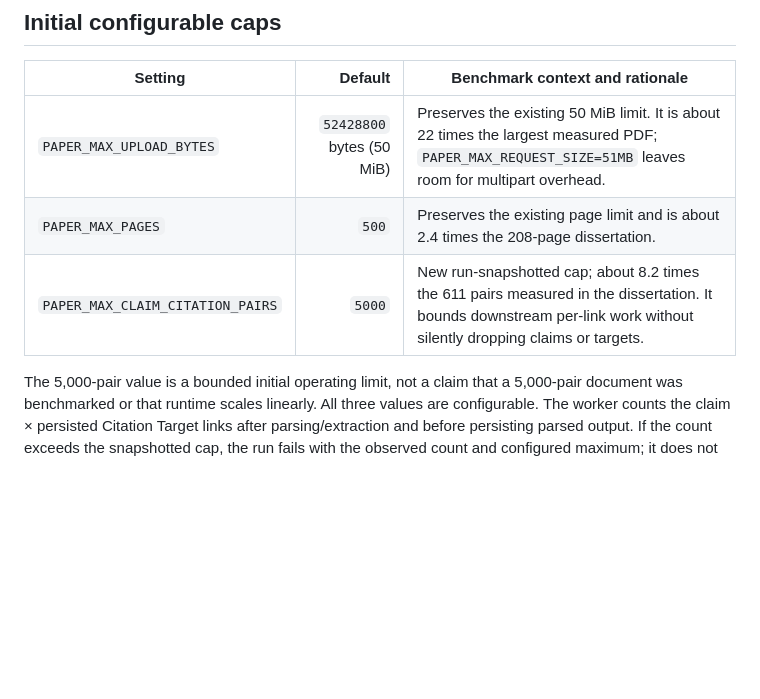
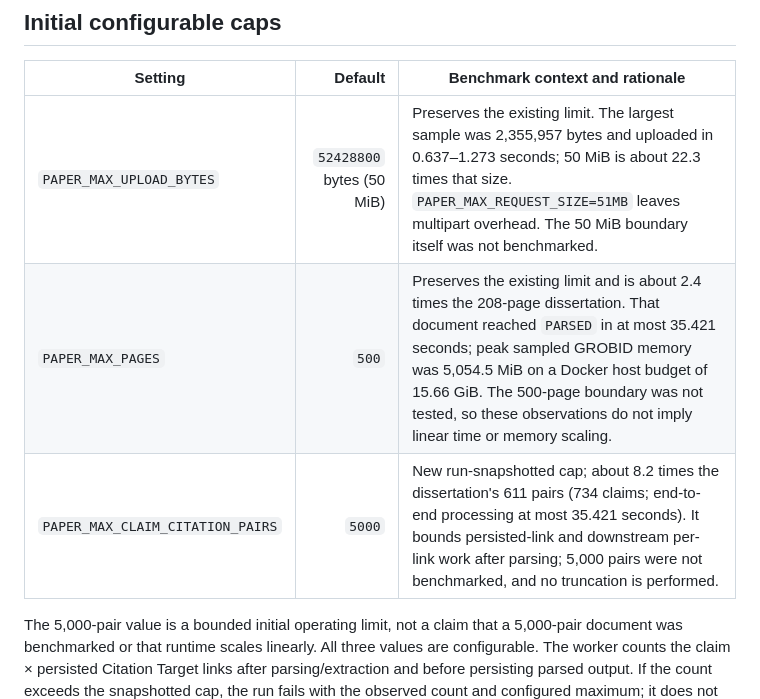
Before and after one commit to arrokh/paper-t-rail, a Markdown page: docs/benchmarks/v1-runtime-matrix.md, the part around the change. GitHub-like rendering; blank space fills up the shorter version.

Commit message:
[paper-t-rail][docs] Tie processing caps to benchmark metrics

```diff
--- a/docs/benchmarks/v1-runtime-matrix.md
+++ b/docs/benchmarks/v1-runtime-matrix.md
@@ -40,9 +40,9 @@ The source PDFs are downloaded by [`scripts/benchmark-processing-caps.py`](../..
 
 | Setting | Default | Benchmark context and rationale |
 | --- | ---: | --- |
-| `PAPER_MAX_UPLOAD_BYTES` | `52428800` bytes (50 MiB) | Preserves the existing 50 MiB limit. It is about 22 times the largest measured PDF; `PAPER_MAX_REQUEST_SIZE=51MB` leaves room for multipart overhead. |
-| `PAPER_MAX_PAGES` | `500` | Preserves the existing page limit and is about 2.4 times the 208-page dissertation. |
-| `PAPER_MAX_CLAIM_CITATION_PAIRS` | `5000` | New run-snapshotted cap; about 8.2 times the 611 pairs measured in the dissertation. It bounds downstream per-link work without silently dropping claims or targets. |
+| `PAPER_MAX_UPLOAD_BYTES` | `52428800` bytes (50 MiB) | Preserves the existing limit. The largest sample was 2,355,957 bytes and uploaded in 0.637–1.273 seconds; 50 MiB is about 22.3 times that size. `PAPER_MAX_REQUEST_SIZE=51MB` leaves multipart overhead. The 50 MiB boundary itself was not benchmarked. |
+| `PAPER_MAX_PAGES` | `500` | Preserves the existing limit and is about 2.4 times the 208-page dissertation. That document reached `PARSED` in at most 35.421 seconds; peak sampled GROBID memory was 5,054.5 MiB on a Docker host budget of 15.66 GiB. The 500-page boundary was not tested, so these observations do not imply linear time or memory scaling. |
+| `PAPER_MAX_CLAIM_CITATION_PAIRS` | `5000` | New run-snapshotted cap; about 8.2 times the dissertation's 611 pairs (734 claims; end-to-end processing at most 35.421 seconds). It bounds persisted-link and downstream per-link work after parsing; 5,000 pairs were not benchmarked, and no truncation is performed. |
 
 The 5,000-pair value is a bounded initial operating limit, not a claim that a 5,000-pair document was benchmarked or that runtime scales linearly. All three values are configurable. The worker counts the claim × persisted Citation Target links after parsing/extraction and before persisting parsed output. If the count exceeds the snapshotted cap, the run fails with the observed count and configured maximum; it does not truncate or persist a partial parsed structure. Integration coverage checks rejection above the cap and acceptance exactly at the cap.
 
```
